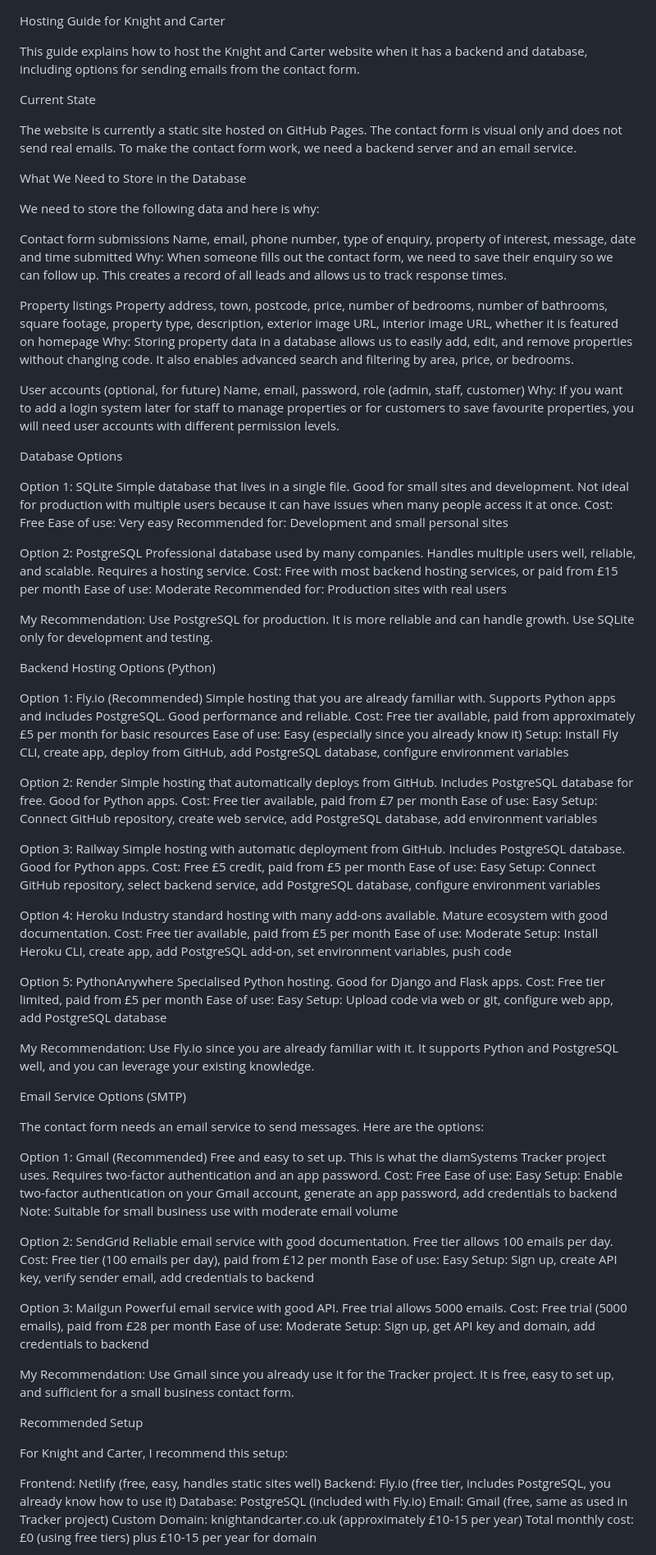
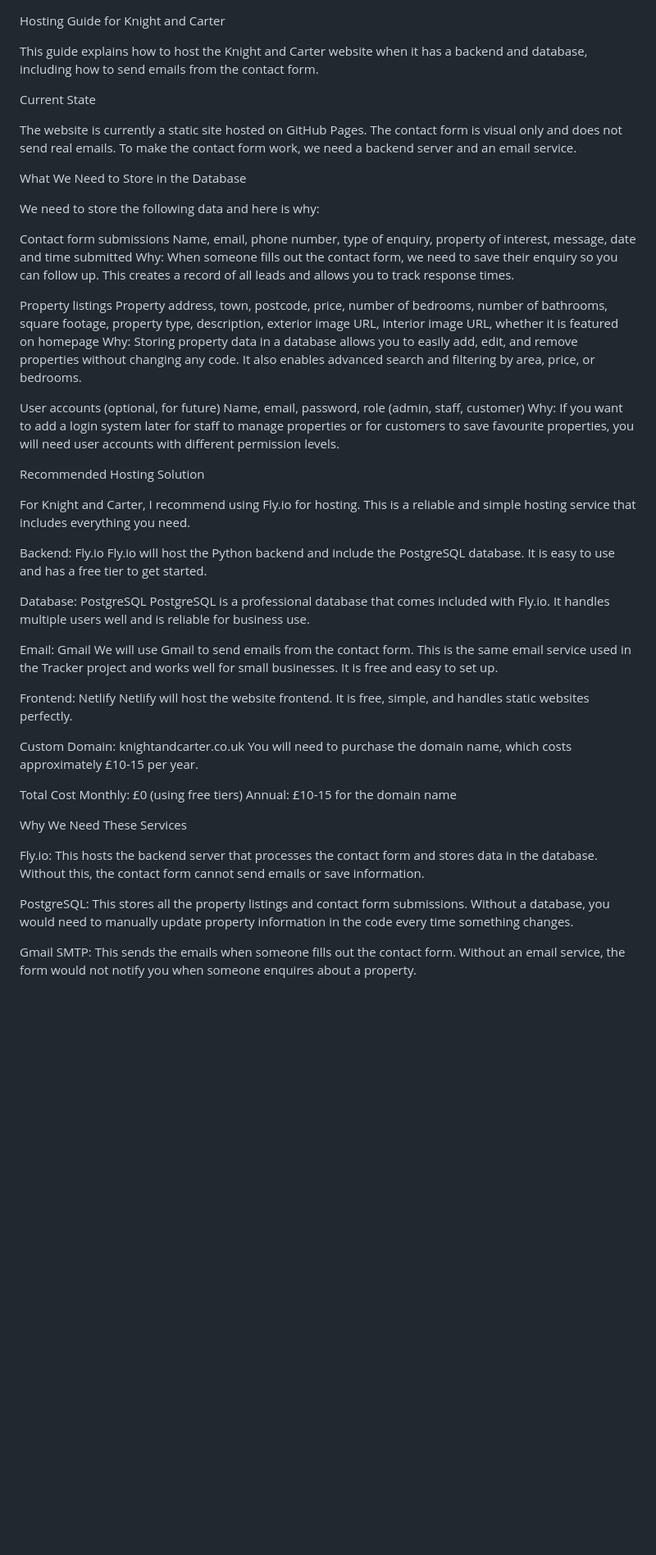
Before and after one commit to adam-scholey/knight-carter, a Markdown page: hosting.md, the part around one of its changes. Shown at 82% size. Rendered like a GitHub page; blank space fills up the shorter version.

Commit message:
docs: simplify hosting guide for non-technical audience - single recommendations only

```diff
--- a/hosting.md
+++ b/hosting.md
@@ -1,6 +1,6 @@
 Hosting Guide for Knight and Carter
 
-This guide explains how to host the Knight and Carter website when it has a backend and database, including options for sending emails from the contact form.
+This guide explains how to host the Knight and Carter website when it has a backend and database, including how to send emails from the contact form.
 
 Current State
 
@@ -12,99 +12,44 @@ We need to store the following data and here is why:
 
 Contact form submissions
 Name, email, phone number, type of enquiry, property of interest, message, date and time submitted
-Why: When someone fills out the contact form, we need to save their enquiry so we can follow up. This creates a record of all leads and allows us to track response times.
+Why: When someone fills out the contact form, we need to save their enquiry so you can follow up. This creates a record of all leads and allows you to track response times.
 
 Property listings
 Property address, town, postcode, price, number of bedrooms, number of bathrooms, square footage, property type, description, exterior image URL, interior image URL, whether it is featured on homepage
-Why: Storing property data in a database allows us to easily add, edit, and remove properties without changing code. It also enables advanced search and filtering by area, price, or bedrooms.
+Why: Storing property data in a database allows you to easily add, edit, and remove properties without changing any code. It also enables advanced search and filtering by area, price, or bedrooms.
 
 User accounts (optional, for future)
 Name, email, password, role (admin, staff, customer)
 Why: If you want to add a login system later for staff to manage properties or for customers to save favourite properties, you will need user accounts with different permission levels.
 
-Database Options
+Recommended Hosting Solution
 
-Option 1: SQLite
-Simple database that lives in a single file. Good for small sites and development. Not ideal for production with multiple users because it can have issues when many people access it at once.
-Cost: Free
-Ease of use: Very easy
-Recommended for: Development and small personal sites
+For Knight and Carter, I recommend using Fly.io for hosting. This is a reliable and simple hosting service that includes everything you need.
 
-Option 2: PostgreSQL
-Professional database used by many companies. Handles multiple users well, reliable, and scalable. Requires a hosting service.
-Cost: Free with most backend hosting services, or paid from £15 per month
-Ease of use: Moderate
-Recommended for: Production sites with real users
+Backend: Fly.io
+Fly.io will host the Python backend and include the PostgreSQL database. It is easy to use and has a free tier to get started.
 
-My Recommendation: Use PostgreSQL for production. It is more reliable and can handle growth. Use SQLite only for development and testing.
+Database: PostgreSQL
+PostgreSQL is a professional database that comes included with Fly.io. It handles multiple users well and is reliable for business use.
 
-Backend Hosting Options (Python)
+Email: Gmail
+We will use Gmail to send emails from the contact form. This is the same email service used in the Tracker project and works well for small businesses. It is free and easy to set up.
 
-Option 1: Fly.io (Recommended)
-Simple hosting that you are already familiar with. Supports Python apps and includes PostgreSQL. Good performance and reliable.
-Cost: Free tier available, paid from approximately £5 per month for basic resources
-Ease of use: Easy (especially since you already know it)
-Setup: Install Fly CLI, create app, deploy from GitHub, add PostgreSQL database, configure environment variables
+Frontend: Netlify
+Netlify will host the website frontend. It is free, simple, and handles static websites perfectly.
 
-Option 2: Render
-Simple hosting that automatically deploys from GitHub. Includes PostgreSQL database for free. Good for Python apps.
-Cost: Free tier available, paid from £7 per month
-Ease of use: Easy
-Setup: Connect GitHub repository, create web service, add PostgreSQL database, add environment variables
+Custom Domain: knightandcarter.co.uk
+You will need to purchase the domain name, which costs approximately £10-15 per year.
 
-Option 3: Railway
-Simple hosting with automatic deployment from GitHub. Includes PostgreSQL database. Good for Python apps.
-Cost: Free £5 credit, paid from £5 per month
-Ease of use: Easy
-Setup: Connect GitHub repository, select backend service, add PostgreSQL database, configure environment variables
+Total Cost
+Monthly: £0 (using free tiers)
+Annual: £10-15 for the domain name
 
-Option 4: Heroku
-Industry standard hosting with many add-ons available. Mature ecosystem with good documentation.
-Cost: Free tier available, paid from £5 per month
-Ease of use: Moderate
-Setup: Install Heroku CLI, create app, add PostgreSQL add-on, set environment variables, push code
+Why We Need These Services
 
-Option 5: PythonAnywhere
-Specialised Python hosting. Good for Django and Flask apps.
-Cost: Free tier limited, paid from £5 per month
-Ease of use: Easy
-Setup: Upload code via web or git, configure web app, add PostgreSQL database
+Fly.io: This hosts the backend server that processes the contact form and stores data in the database. Without this, the contact form cannot send emails or save information.
 
-My Recommendation: Use Fly.io since you are already familiar with it. It supports Python and PostgreSQL well, and you can leverage your existing knowledge.
+PostgreSQL: This stores all the property listings and contact form submissions. Without a database, you would need to manually update property information in the code every time something changes.
 
-Email Service Options (SMTP)
+Gmail SMTP: This sends the emails when someone fills out the contact form. Without an email service, the form would not notify you when someone enquires about a property.
 
-The contact form needs an email service to send messages. Here are the options:
-
-Option 1: Gmail (Recommended)
-Free and easy to set up. This is what the diamSystems Tracker project uses. Requires two-factor authentication and an app password.
-Cost: Free
-Ease of use: Easy
-Setup: Enable two-factor authentication on your Gmail account, generate an app password, add credentials to backend
-Note: Suitable for small business use with moderate email volume
-
-Option 2: SendGrid
-Reliable email service with good documentation. Free tier allows 100 emails per day.
-Cost: Free tier (100 emails per day), paid from £12 per month
-Ease of use: Easy
-Setup: Sign up, create API key, verify sender email, add credentials to backend
-
-Option 3: Mailgun
-Powerful email service with good API. Free trial allows 5000 emails.
-Cost: Free trial (5000 emails), paid from £28 per month
-Ease of use: Moderate
-Setup: Sign up, get API key and domain, add credentials to backend
-
-My Recommendation: Use Gmail since you already use it for the Tracker project. It is free, easy to set up, and sufficient for a small business contact form.
-
-Recommended Setup
-
-For Knight and Carter, I recommend this setup:
-
-Frontend: Netlify (free, easy, handles static sites well)
-Backend: Fly.io (free tier, includes PostgreSQL, you already know how to use it)
-Database: PostgreSQL (included with Fly.io)
-Email: Gmail (free, same as used in Tracker project)
-Custom Domain: knightandcarter.co.uk (approximately £10-15 per year)
-Total monthly cost: £0 (using free tiers) plus £10-15 per year for domain
-
```
Also changed, not shown: other parts of hosting.md (+11 -55 lines).
